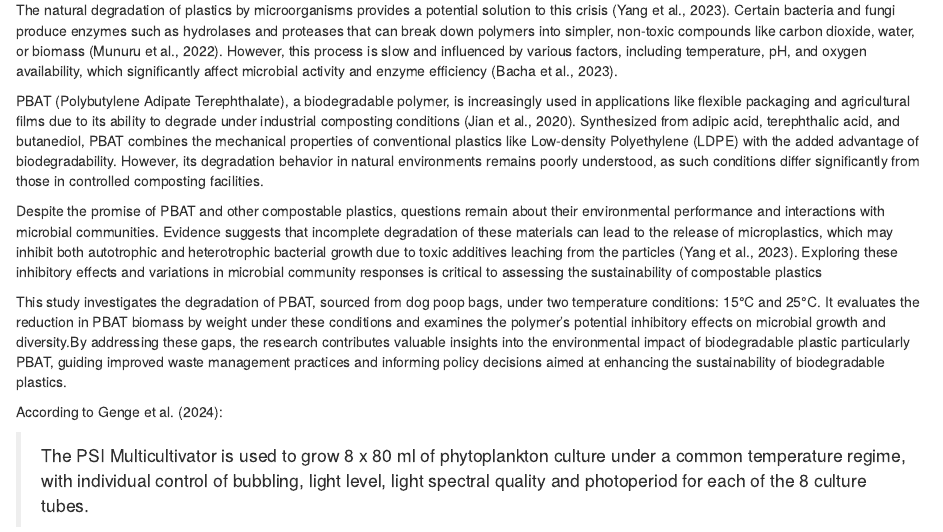
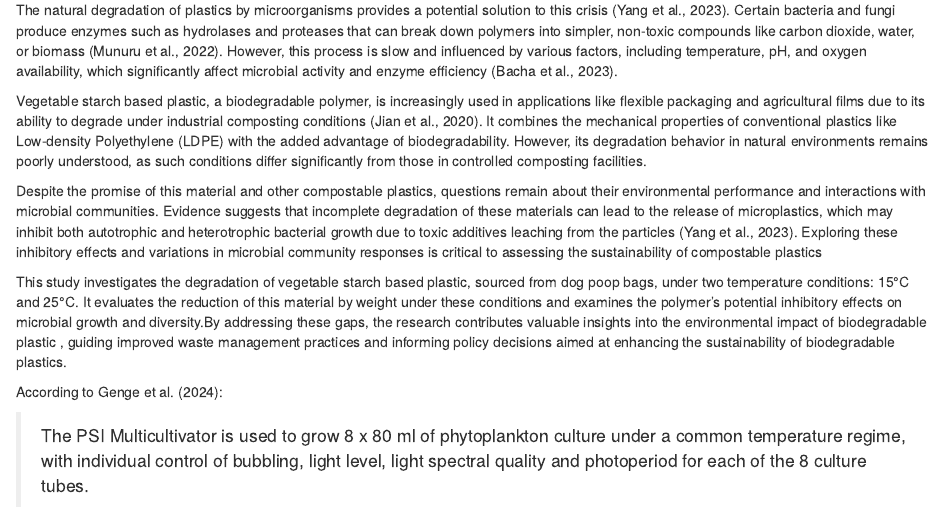
Before and after one commit to BIOL3111MtA2024/plastic_degrade, an R Markdown document (Code/PLASTIC_20241203_AnalysesCode.Rmd): the page in a window 1100 px wide, from 1570 px down. Rendered offline with R 4.5, knitr and Pandoc, with nearby package versions; drawn as R Markdown's standard HTML page in place of the format the file asks for; some code elsewhere in the file could not run offline.

Commit message:
Intro modified

```diff
--- a/Code/PLASTIC_20241203_AnalysesCode.Rmd
+++ b/Code/PLASTIC_20241203_AnalysesCode.Rmd
@@ -66,11 +66,11 @@ In Canada, plastic pollution remains a pressing environmental concern. Approxima
 
 The natural degradation of plastics by microorganisms provides a potential solution to this crisis [@yang_plastic_2023]. Certain bacteria and fungi produce enzymes such as hydrolases and proteases that can break down polymers into simpler, non-toxic compounds like carbon dioxide, water, or biomass [@munuru_biodegradation_2022]. However, this process is slow and influenced by various factors, including temperature, pH, and oxygen availability, which significantly affect microbial activity and enzyme efficiency [@bacha_biodegradation_2023].
 
-PBAT (Polybutylene Adipate Terephthalate), a biodegradable polymer, is increasingly used in applications like flexible packaging and agricultural films due to its ability to degrade under industrial composting conditions [@jian_overview_2020]. Synthesized from adipic acid, terephthalic acid, and butanediol, PBAT combines the mechanical properties of conventional plastics like Low-density Polyethylene (LDPE) with the added advantage of biodegradability. However, its degradation behavior in natural environments remains poorly understood, as such conditions differ significantly from those in controlled composting facilities.
+Vegetable starch based plastic, a biodegradable polymer, is increasingly used in applications like flexible packaging and agricultural films due to its ability to degrade under industrial composting conditions [@jian_overview_2020]. It combines the mechanical properties of conventional plastics like Low-density Polyethylene (LDPE) with the added advantage of biodegradability. However, its degradation behavior in natural environments remains poorly understood, as such conditions differ significantly from those in controlled composting facilities.
 
-Despite the promise of PBAT and other compostable plastics, questions remain about their environmental performance and interactions with microbial communities. Evidence suggests that incomplete degradation of these materials can lead to the release of microplastics, which may inhibit both autotrophic and heterotrophic bacterial growth due to toxic additives leaching from the particles [@yang_plastic_2023]. Exploring these inhibitory effects and variations in microbial community responses is critical to assessing the sustainability of compostable plastics
+Despite the promise of this material and other compostable plastics, questions remain about their environmental performance and interactions with microbial communities. Evidence suggests that incomplete degradation of these materials can lead to the release of microplastics, which may inhibit both autotrophic and heterotrophic bacterial growth due to toxic additives leaching from the particles [@yang_plastic_2023]. Exploring these inhibitory effects and variations in microbial community responses is critical to assessing the sustainability of compostable plastics
 
-This study investigates the degradation of PBAT, sourced from dog poop bags, under two temperature conditions: 15°C and 25°C. It evaluates the reduction in PBAT biomass by weight under these conditions and examines the polymer’s potential inhibitory effects on microbial growth and diversity.By addressing these gaps, the research contributes valuable insights into the environmental impact of biodegradable plastic particularly PBAT, guiding improved waste management practices and informing policy decisions aimed at enhancing the sustainability of biodegradable plastics.
+This study investigates the degradation of vegetable starch based plastic, sourced from dog poop bags, under two temperature conditions: 15°C and 25°C. It evaluates the reduction of this material by weight under these conditions and examines the polymer’s potential inhibitory effects on microbial growth and diversity.By addressing these gaps, the research contributes valuable insights into the environmental impact of biodegradable plastic , guiding improved waste management practices and informing policy decisions aimed at enhancing the sustainability of biodegradable plastics.
 
 According to Genge et al. (2024):
 
```
